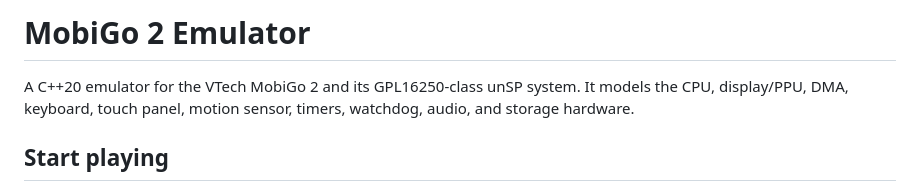
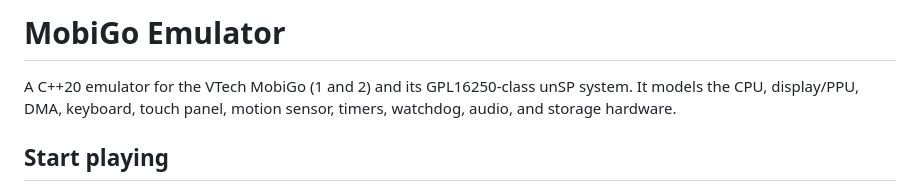
Before and after one commit to MaxNiftyNine/MobiGo2Emulator, a Markdown page: README.md, the part around the change. Rendered like a GitHub page.

Commit message:
Revise README for MobiGo Emulator
Updated project name and description in README.

```diff
--- a/README.md
+++ b/README.md
@@ -1,6 +1,6 @@
-# MobiGo 2 Emulator
+# MobiGo Emulator
 
-A C++20 emulator for the VTech MobiGo 2 and its GPL16250-class unSP system.
+A C++20 emulator for the VTech MobiGo (1 and 2) and its GPL16250-class unSP system.
 It models the CPU, display/PPU, DMA, keyboard, touch panel, motion sensor,
 timers, watchdog, audio, and storage hardware.
 
```
